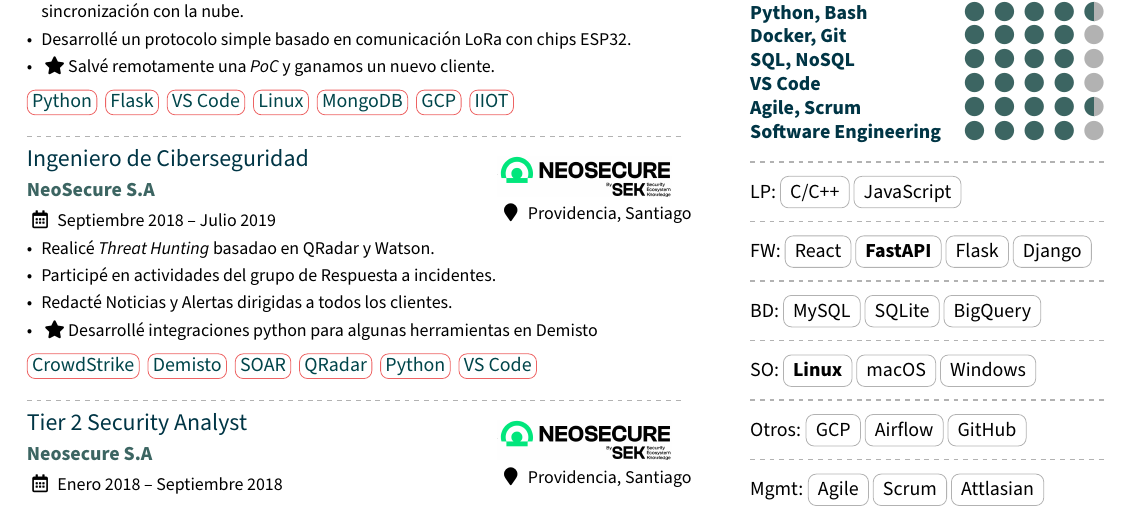
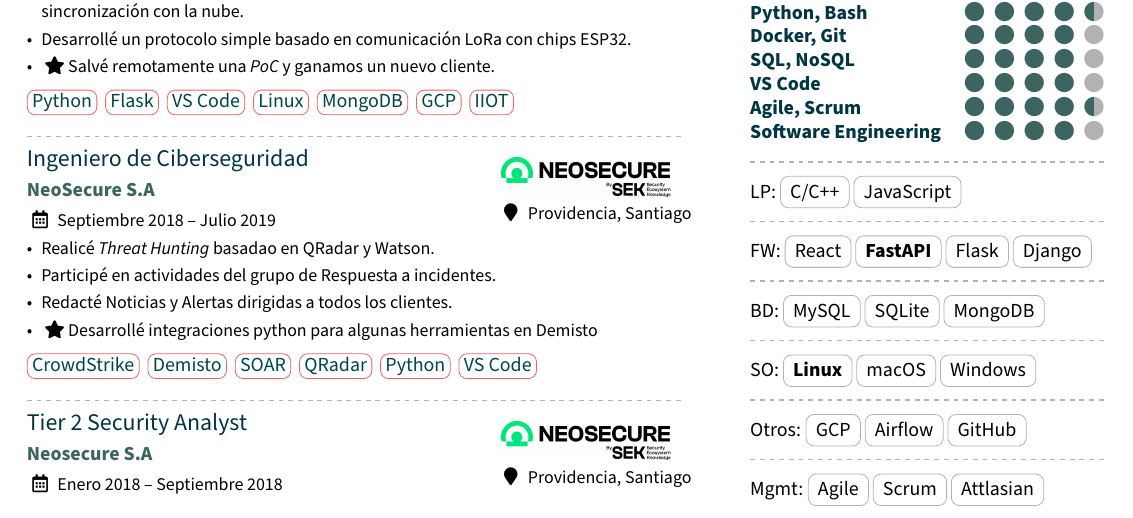
Before and after one commit to ClaudioMP/myCV, a LaTeX CV (src/cv.tex, which reads src/sections/competences.tex): part of page 1 of 2, cut so that both start at the same text. Compiled offline with pdfLaTeX.

Commit message:
update on comp

```diff
--- a/src/sections/competences.tex
+++ b/src/sections/competences.tex
@@ -15,7 +15,7 @@ FW: \tagenv{React,\textbf{FastAPI}, Flask, Django}
 
 \divider
 
-BD: \tagenv{MySQL, SQLite, BigQuery}
+BD: \tagenv{MySQL, SQLite, MongoDB}
 
 \divider
 
```
